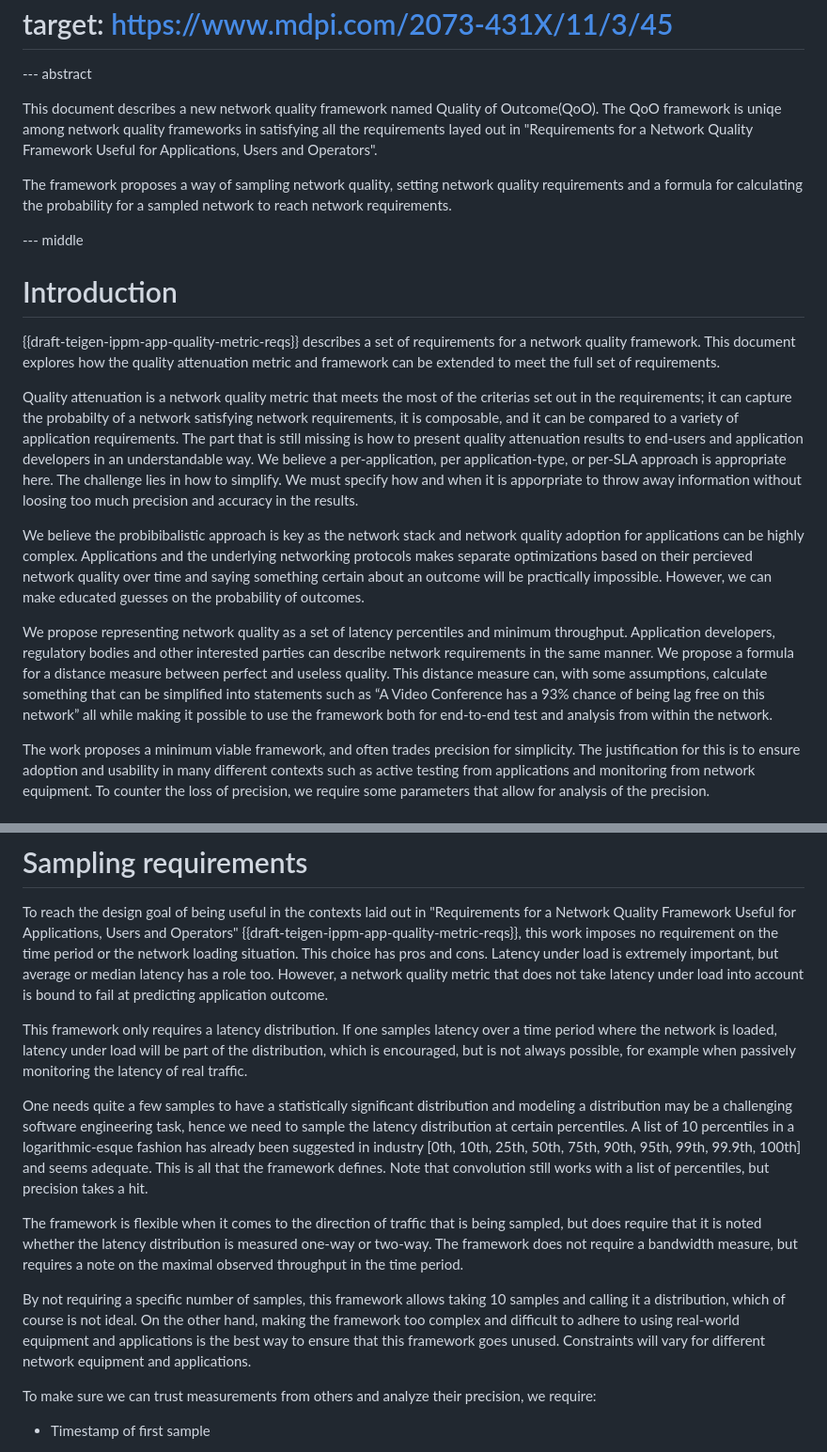
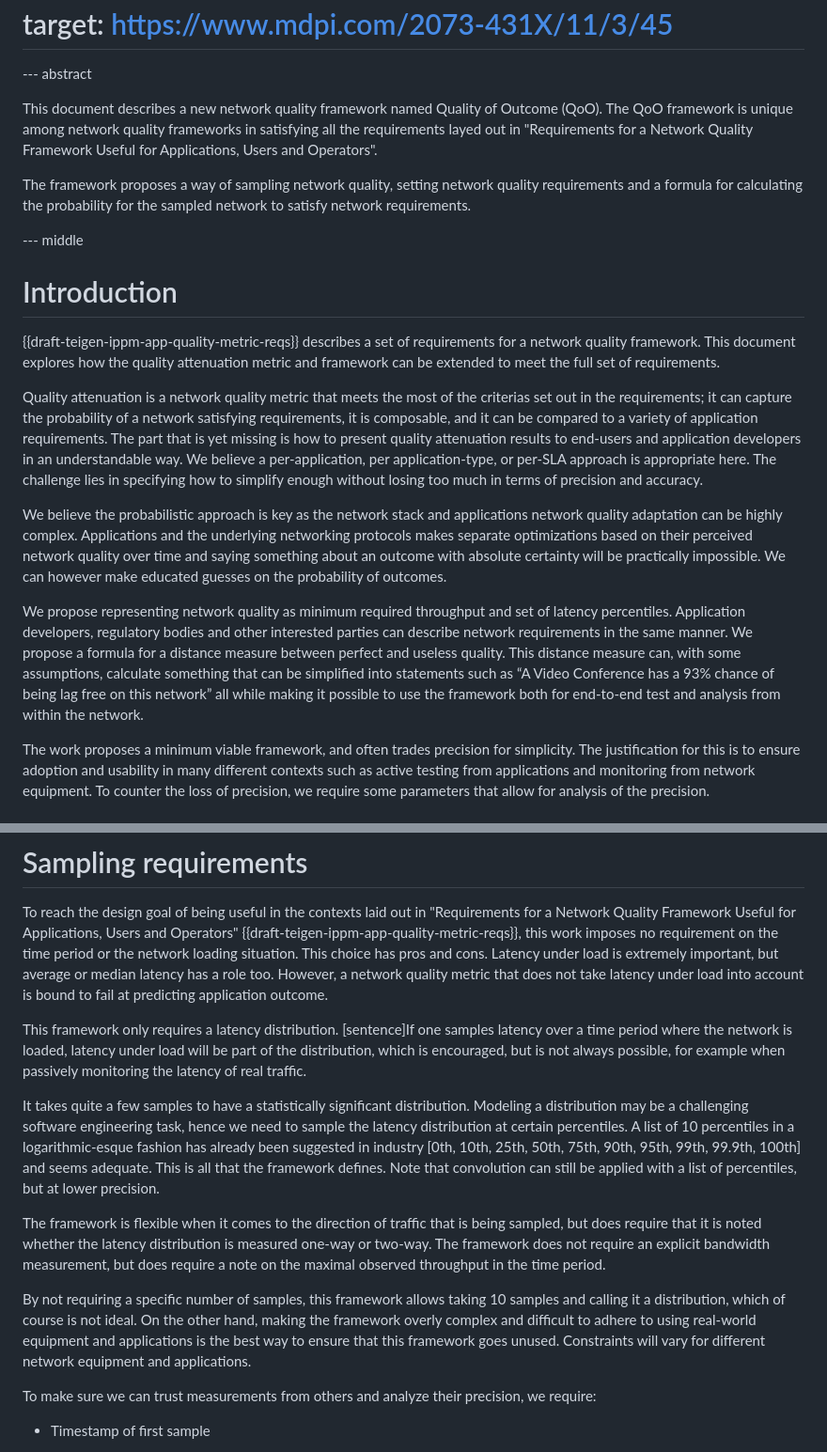
Before and after one commit to hawkinsw/QoOID, a Markdown page: draft-olden-ippm-qoo.md, 2 parts joined by grey strips. Shown at 94% size. Rendered like a GitHub page.

Commit message:
Update draft-olden-ippm-qoo.md
mostly grammar and sentences in first half

```diff
--- a/draft-olden-ippm-qoo.md
+++ b/draft-olden-ippm-qoo.md
@@ -80,20 +80,20 @@ informative:
 
 --- abstract
 
-This document describes a new network quality framework named Quality of Outcome(QoO). The QoO framework is uniqe among network quality frameworks in satisfying all the requirements layed out in "Requirements for a Network Quality Framework Useful for Applications, Users and Operators".
+This document describes a new network quality framework named Quality of Outcome (QoO). The QoO framework is unique among network quality frameworks in satisfying all the requirements layed out in "Requirements for a Network Quality Framework Useful for Applications, Users and Operators".
 
-The framework proposes a way of sampling network quality, setting network quality requirements and a formula for calculating the probability for a sampled network to reach network requirements.
+The framework proposes a way of sampling network quality, setting network quality requirements and a formula for calculating the probability for the sampled network to satisfy network requirements.
 
 --- middle
 
 # Introduction
 {{draft-teigen-ippm-app-quality-metric-reqs}} describes a set of requirements for a network quality framework. This document explores how the quality attenuation metric and framework can be extended to meet the full set of requirements.
 
-Quality attenuation is a network quality metric that meets the most of the criterias set out in the requirements; it can capture the probabilty of a network satisfying network requirements, it is composable, and it can be compared to a variety of application requirements. The part that is still missing is how to present quality attenuation results to end-users and application developers in an understandable way. We believe a per-application, per application-type, or per-SLA approach is appropriate here. The challenge lies in how to simplify. We must specify how and when it is apporpriate to throw away information without loosing too much precision and accuracy in the results.
+Quality attenuation is a network quality metric that meets the most of the criterias set out in the requirements; it can capture the probability of a network satisfying requirements, it is composable, and it can be compared to a variety of application requirements. The part that is yet missing is how to present quality attenuation results to end-users and application developers in an understandable way. We believe a per-application, per application-type, or per-SLA approach is appropriate here. The challenge lies in specifying how to simplify enough without losing too much in terms of precision and accuracy.
 
-We believe the probibibalistic approach is key as the network stack and network quality adoption for applications can be highly complex. Applications and the underlying networking protocols makes separate optimizations based on their percieved network quality over time and saying something certain about an outcome will be practically impossible. However, we can make educated guesses on the probability of outcomes.
+We believe the probabilistic approach is key as the network stack and applications network quality adaptation can be highly complex. Applications and the underlying networking protocols makes separate optimizations based on their perceived network quality over time and saying something about an outcome with absolute certainty will be practically impossible. We can however make educated guesses on the probability of outcomes.
 
-We propose representing network quality as a set of latency percentiles and minimum throughput. Application developers, regulatory bodies and other interested parties can describe network requirements in the same manner. We propose a formula for a distance measure between perfect and useless quality. This distance measure can, with some assumptions, calculate something that can be simplified into statements such as “A Video Conference has a 93% chance of being lag free on this network” all while making it possible to use the framework both for end-to-end test and analysis from within the network.
+We propose representing network quality as minimum required throughput and set of latency percentiles. Application developers, regulatory bodies and other interested parties can describe network requirements in the same manner. We propose a formula for a distance measure between perfect and useless quality. This distance measure can, with some assumptions, calculate something that can be simplified into statements such as “A Video Conference has a 93% chance of being lag free on this network” all while making it possible to use the framework both for end-to-end test and analysis from within the network.
 
 The work proposes a minimum viable framework, and often trades precision for simplicity. The justification for this is to ensure adoption and usability in many different contexts such as active testing from applications and monitoring from network equipment. To counter the loss of precision, we require some parameters that allow for analysis of the precision.
 
@@ -120,13 +120,13 @@ Two distributions can be composed using convolution {{TR-452.1}}.
 # Sampling requirements
 To reach the design goal of being useful in the contexts laid out in "Requirements for a Network Quality Framework Useful for Applications, Users and Operators" {{draft-teigen-ippm-app-quality-metric-reqs}}, this work imposes no requirement on the time period or the network loading situation. This choice has pros and cons. Latency under load is extremely important, but average or median latency has a role too. However, a network quality metric that does not take latency under load into account is bound to fail at predicting application outcome.
 
-This framework only requires a latency distribution. If one samples latency over a time period where the network is loaded, latency under load will be part of the distribution, which is encouraged, but is not always possible, for example when passively monitoring the latency of real traffic.
+This framework only requires a latency distribution. [sentence]If one samples latency over a time period where the network is loaded, latency under load will be part of the distribution, which is encouraged, but is not always possible, for example when passively monitoring the latency of real traffic.
 
-One needs quite a few samples to have a statistically significant distribution and modeling a distribution may be a challenging software engineering task, hence we need to sample the latency distribution at certain percentiles. A list of 10 percentiles in a logarithmic-esque fashion has already been suggested in industry \[0th, 10th, 25th, 50th, 75th, 90th, 95th, 99th, 99.9th, 100th\] and seems adequate. This is all that the framework defines. Note that convolution still works with a list of percentiles, but precision takes a hit.
+It takes quite a few samples to have a statistically significant distribution. Modeling a distribution may be a challenging software engineering task, hence we need to sample the latency distribution at certain percentiles. A list of 10 percentiles in a logarithmic-esque fashion has already been suggested in industry \[0th, 10th, 25th, 50th, 75th, 90th, 95th, 99th, 99.9th, 100th\] and seems adequate. This is all that the framework defines. Note that convolution can still be applied with a list of percentiles, but at lower precision.
 
-The framework is flexible when it comes to the direction of traffic that is being sampled, but does require that it is noted whether the latency distribution is measured one-way or two-way. The framework does not require a bandwidth measure, but requires a note on the maximal observed throughput in the time period.
+The framework is flexible when it comes to the direction of traffic that is being sampled, but does require that it is noted whether the latency distribution is measured one-way or two-way. The framework does not require an explicit bandwidth measurement, but does require a note on the maximal observed throughput in the time period.
 
-By not requiring a specific number of samples, this framework allows taking 10 samples and calling it a distribution, which of course is not ideal. On the other hand, making the framework too complex and difficult to adhere to using real-world equipment and applications is the best way to ensure that this framework goes unused. Constraints will vary for different network equipment and applications.
+By not requiring a specific number of samples, this framework allows taking 10 samples and calling it a distribution, which of course is not ideal. On the other hand, making the framework overly complex and difficult to adhere to using real-world equipment and applications is the best way to ensure that this framework goes unused. Constraints will vary for different network equipment and applications.
 
 To make sure we can trust measurements from others and analyze their precision, we require:
 
```
Also changed, not shown: other parts of draft-olden-ippm-qoo.md (+1 -1 lines).
